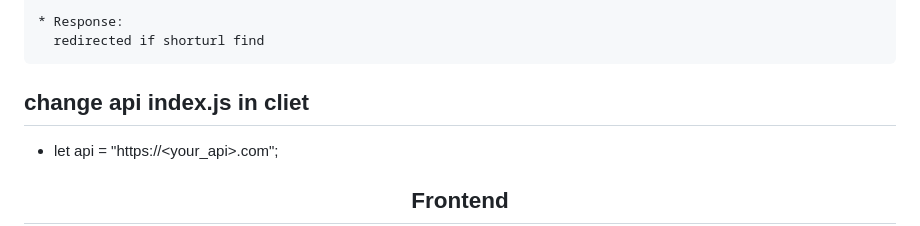
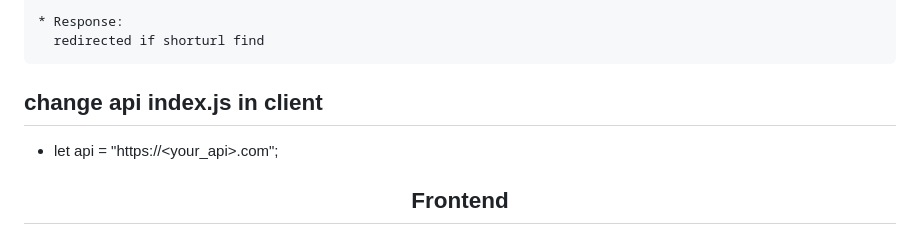
Before and after one commit to eraltafs/urlshortner, a Markdown page: readme.md, the part around the change. Rendered like a GitHub page.

```diff
--- a/readme.md
+++ b/readme.md
@@ -83,7 +83,7 @@ The server will start running on the specified port.
     * Response:
       redirected if shorturl find
 
-## change api index.js in cliet
+## change api index.js in client
 - let api = "https://<your_api>.com";
 
 <h2 align="center">Frontend<h2>
```
